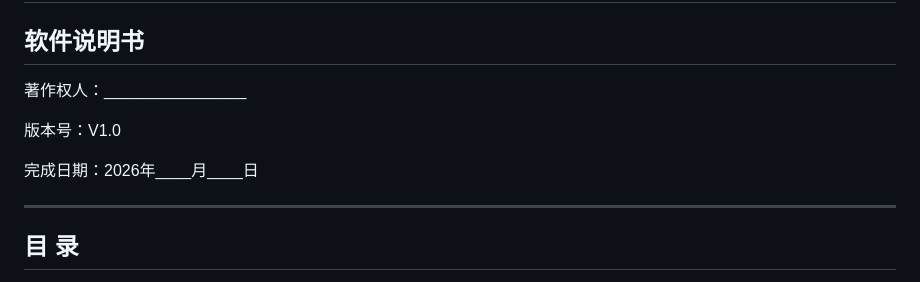
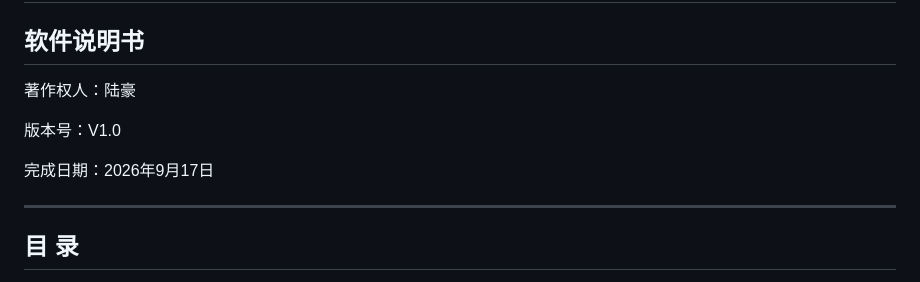
Before and after one commit to LuHao-coder/AIRouter, a Markdown page: store-assets/soft-copyright/软件说明书.md, the part around the change. Drawn GitHub-style.

Commit message:
Fill in copyright holder and completion date in manual

```diff
--- a/store-assets/soft-copyright/软件说明书.md
+++ b/store-assets/soft-copyright/软件说明书.md
@@ -2,11 +2,11 @@
 
 ## 软件说明书
 
-著作权人：________________
+著作权人：陆豪
 
 版本号：V1.0
 
-完成日期：2026年____月____日
+完成日期：2026年9月17日
 
 ---
 
```
